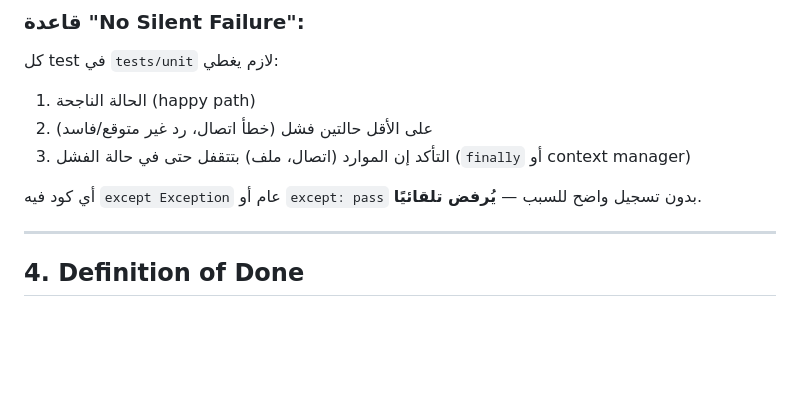
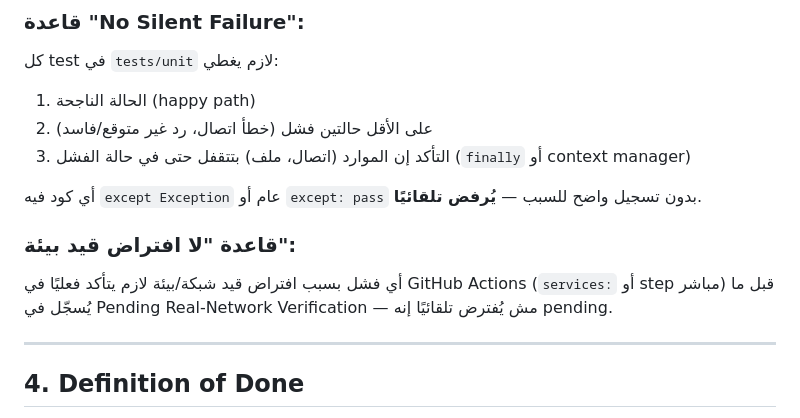
Before and after one commit to malekazmy00/TITAN-APEX, a Markdown page: docs/REQUIREMENTS.md, the part around the change. GitHub-like rendering; blank space fills up the shorter version.

Commit message:
docs: add "no assumed environment limit" rule to section 3
A failure must be proven for real in GitHub Actions (services: or a
direct step) before it gets registered in Pending Real-Network
Verification — never assumed pending just because it failed locally.
This is exactly what caught the Playwright scroll bug: what looked
like a sandbox network limitation turned out to be a real code bug
once actually run against a real-internet environment.

Co-Authored-By: Claude Sonnet 5 <noreply@anthropic.com>
Claude-Session: https://claude.ai/code/session_017xfBGeTVFsAUSD4G9bGhVP

```diff
--- a/docs/REQUIREMENTS.md
+++ b/docs/REQUIREMENTS.md
@@ -122,6 +122,11 @@ pytest tests/unit tests/integration tests/contract -v
 
 أي كود فيه `except Exception` عام أو `except: pass` بدون تسجيل واضح للسبب — **يُرفض تلقائيًا**.
 
+### قاعدة "لا افتراض قيد بيئة":
+أي فشل بسبب افتراض قيد شبكة/بيئة لازم يتأكد فعليًا في GitHub Actions
+(`services:` أو step مباشر) قبل ما يُسجّل في Pending Real-Network
+Verification — مش يُفترض تلقائيًا إنه pending.
+
 ---
 
 ## 4. Definition of Done
```
